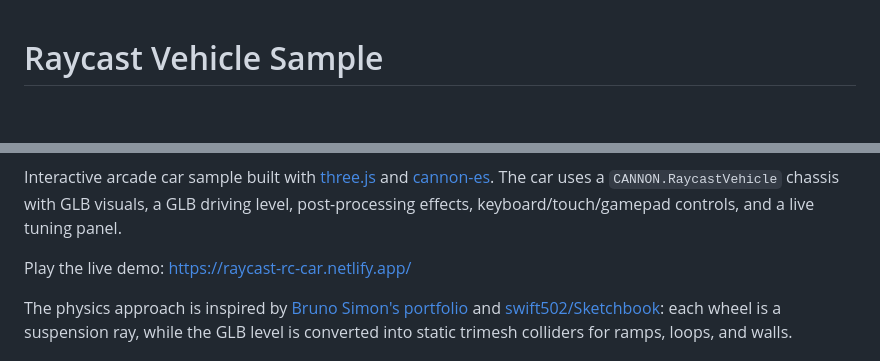
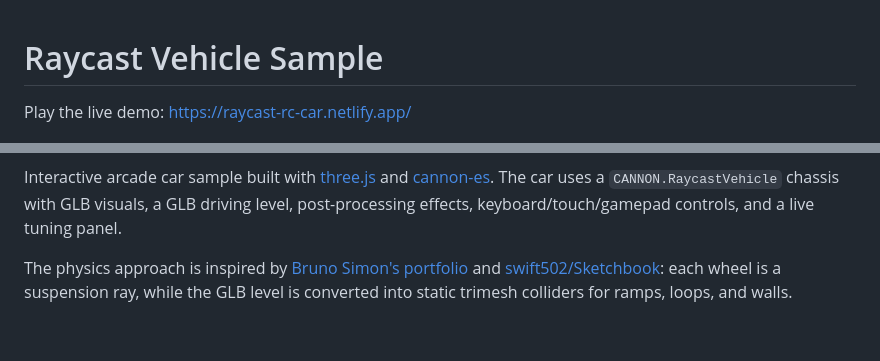
Before and after one commit to jacksonfdam/rc-stunts, a Markdown page: README.md, 2 parts joined by grey strips. Drawn GitHub-style; blank space fills up the shorter version.

Commit message:
readme updated
readme update

```diff
--- a/README.md
+++ b/README.md
@@ -1,4 +1,6 @@
 # Raycast Vehicle Sample
+
+Play the live demo: <https://raycast-rc-car.netlify.app/>
 
 [![Raycast vehicle demo](src/assets/demo.jpg)](https://raycast-rc-car.netlify.app/)
 
@@ -7,8 +9,6 @@ Interactive arcade car sample built with [three.js](https://threejs.org) and
 `CANNON.RaycastVehicle` chassis with GLB visuals, a GLB driving level,
 post-processing effects, keyboard/touch/gamepad controls, and a live tuning
 panel.
-
-Play the live demo: <https://raycast-rc-car.netlify.app/>
 
 The physics approach is inspired by [Bruno Simon's portfolio](https://bruno-simon.com/)
 and [swift502/Sketchbook](https://github.com/swift502/Sketchbook): each wheel is
```
